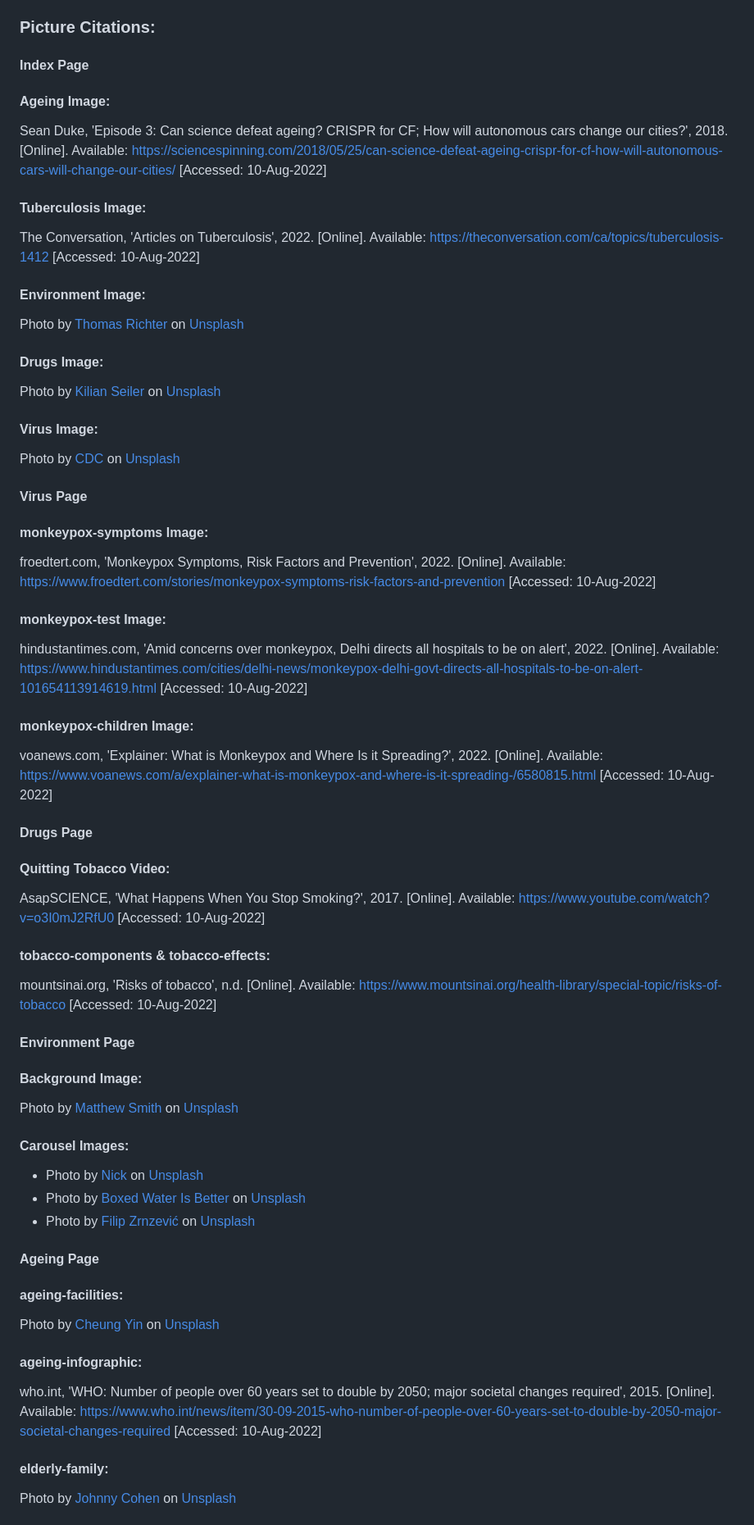
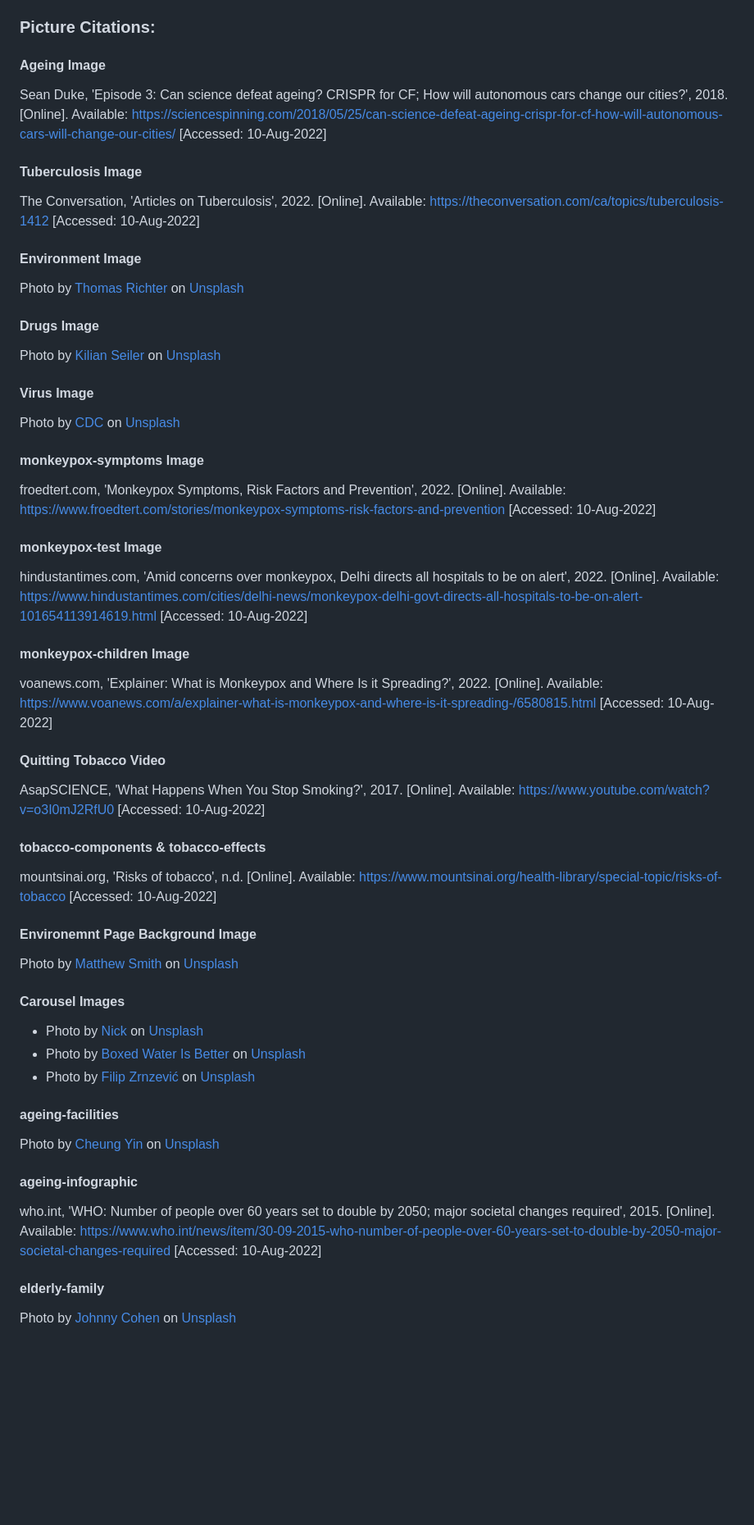
Before and after one commit to runningsquare/project-health, a Markdown page: README.md, the part around one of its changes. Shown at 82% size. GitHub-like rendering; blank space fills up the shorter version.

```diff
--- a/README.md
+++ b/README.md
@@ -105,45 +105,40 @@ Cameral Dias, Eko Bimantara, 'Hando Soft Trial Font Family', n.d. [Online]. Avai
 - icons.getbootstrap.com, 'Youtube', n.d. [Online]. Available: https://icons.getbootstrap.com/icons/youtube/ [Accessed: 11-Aug-2022]
 
 ### Picture Citations:
-#### Index Page
-#### Ageing Image:
+#### Ageing Image
 Sean Duke, 'Episode 3: Can science defeat ageing? CRISPR for CF; How will autonomous cars change our cities?', 2018. [Online]. Available: https://sciencespinning.com/2018/05/25/can-science-defeat-ageing-crispr-for-cf-how-will-autonomous-cars-will-change-our-cities/ [Accessed: 10-Aug-2022]
-#### Tuberculosis Image:
+#### Tuberculosis Image
 The Conversation, 'Articles on Tuberculosis', 2022. [Online]. Available: https://theconversation.com/ca/topics/tuberculosis-1412 [Accessed: 10-Aug-2022]
-#### Environment Image:
+#### Environment Image
 Photo by <a href="https://unsplash.com/@thomasrichter?utm_source=unsplash&utm_medium=referral&utm_content=creditCopyText">Thomas Richter</a> on <a href="https://unsplash.com/s/photos/environment?utm_source=unsplash&utm_medium=referral&utm_content=creditCopyText">Unsplash</a>
-#### Drugs Image:
+#### Drugs Image
 Photo by <a href="https://unsplash.com/@kilianfoto?utm_source=unsplash&utm_medium=referral&utm_content=creditCopyText">Kilian Seiler</a> on <a href="https://unsplash.com/s/photos/tobacco?utm_source=unsplash&utm_medium=referral&utm_content=creditCopyText">Unsplash</a>
-#### Virus Image:
+#### Virus Image
 Photo by <a href="https://unsplash.com/@cdc?utm_source=unsplash&utm_medium=referral&utm_content=creditCopyText">CDC</a> on <a href="https://unsplash.com/s/photos/virus?utm_source=unsplash&utm_medium=referral&utm_content=creditCopyText">Unsplash</a>
 
-#### Virus Page
-#### monkeypox-symptoms Image:
+#### monkeypox-symptoms Image
 froedtert.com, 'Monkeypox Symptoms, Risk Factors and Prevention', 2022. [Online]. Available: https://www.froedtert.com/stories/monkeypox-symptoms-risk-factors-and-prevention [Accessed: 10-Aug-2022]
-#### monkeypox-test Image:
+#### monkeypox-test Image
 hindustantimes.com, 'Amid concerns over monkeypox, Delhi directs all hospitals to be on alert', 2022. [Online]. Available: https://www.hindustantimes.com/cities/delhi-news/monkeypox-delhi-govt-directs-all-hospitals-to-be-on-alert-101654113914619.html [Accessed: 10-Aug-2022]
-#### monkeypox-children Image:
+#### monkeypox-children Image
 voanews.com, 'Explainer: What is Monkeypox and Where Is it Spreading?', 2022. [Online]. Available: https://www.voanews.com/a/explainer-what-is-monkeypox-and-where-is-it-spreading-/6580815.html [Accessed: 10-Aug-2022]
 
-#### Drugs Page
-#### Quitting Tobacco Video:
+#### Quitting Tobacco Video
 AsapSCIENCE, 'What Happens When You Stop Smoking?', 2017. [Online]. Available: https://www.youtube.com/watch?v=o3I0mJ2RfU0 [Accessed: 10-Aug-2022]
-#### tobacco-components & tobacco-effects:
+#### tobacco-components & tobacco-effects
 mountsinai.org, 'Risks of tobacco', n.d. [Online]. Available: https://www.mountsinai.org/health-library/special-topic/risks-of-tobacco [Accessed: 10-Aug-2022]
 
-#### Environment Page
-#### Background Image:
+#### Environemnt Page Background Image
 Photo by <a href="https://unsplash.com/@whale?utm_source=unsplash&utm_medium=referral&utm_content=creditCopyText">Matthew Smith</a> on <a href="https://unsplash.com/s/photos/environment?utm_source=unsplash&utm_medium=referral&utm_content=creditCopyText">Unsplash</a>
-#### Carousel Images:
+#### Carousel Images
 - Photo by <a href="https://unsplash.com/@byshark?utm_source=unsplash&utm_medium=referral&utm_content=creditCopyText">Nick</a> on <a href="https://unsplash.com/s/photos/air-pollution?utm_source=unsplash&utm_medium=referral&utm_content=creditCopyText">Unsplash</a>
 - Photo by <a href="https://unsplash.com/@boxedwater?utm_source=unsplash&utm_medium=referral&utm_content=creditCopyText">Boxed Water Is Better</a> on <a href="https://unsplash.com/s/photos/environment?utm_source=unsplash&utm_medium=referral&utm_content=creditCopyText">Unsplash</a>
 - Photo by <a href="https://unsplash.com/@filipz?utm_source=unsplash&utm_medium=referral&utm_content=creditCopyText">Filip Zrnzević</a> on <a href="https://unsplash.com/s/photos/environment?utm_source=unsplash&utm_medium=referral&utm_content=creditCopyText">Unsplash</a>
 
-#### Ageing Page
-#### ageing-facilities:
+#### ageing-facilities
 Photo by <a href="https://unsplash.com/@cheungyin?utm_source=unsplash&utm_medium=referral&utm_content=creditCopyText">Cheung Yin</a> on <a href="https://unsplash.com/?utm_source=unsplash&utm_medium=referral&utm_content=creditCopyText">Unsplash</a>
-#### ageing-infographic:
+#### ageing-infographic
 who.int, 'WHO: Number of people over 60 years set to double by 2050; major societal changes required', 2015. [Online]. Available: https://www.who.int/news/item/30-09-2015-who-number-of-people-over-60-years-set-to-double-by-2050-major-societal-changes-required [Accessed: 10-Aug-2022]
-#### elderly-family:
+#### elderly-family
 Photo by <a href="https://unsplash.com/@jonecohen?utm_source=unsplash&utm_medium=referral&utm_content=creditCopyText">Johnny Cohen</a> on <a href="https://unsplash.com/s/photos/elderly-family?utm_source=unsplash&utm_medium=referral&utm_content=creditCopyText">Unsplash</a>
 
```
Also changed, not shown: other parts of README.md (+11 -11 lines).
